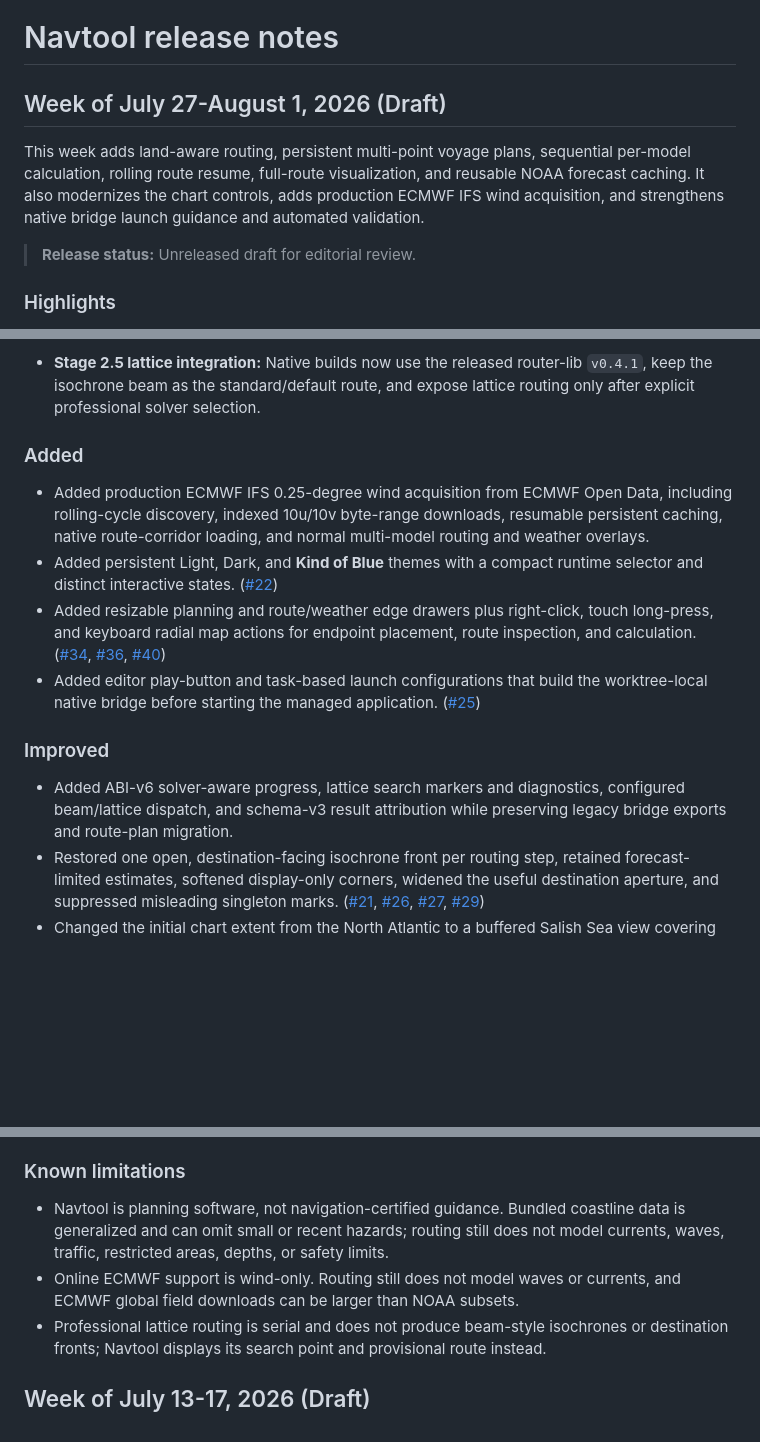
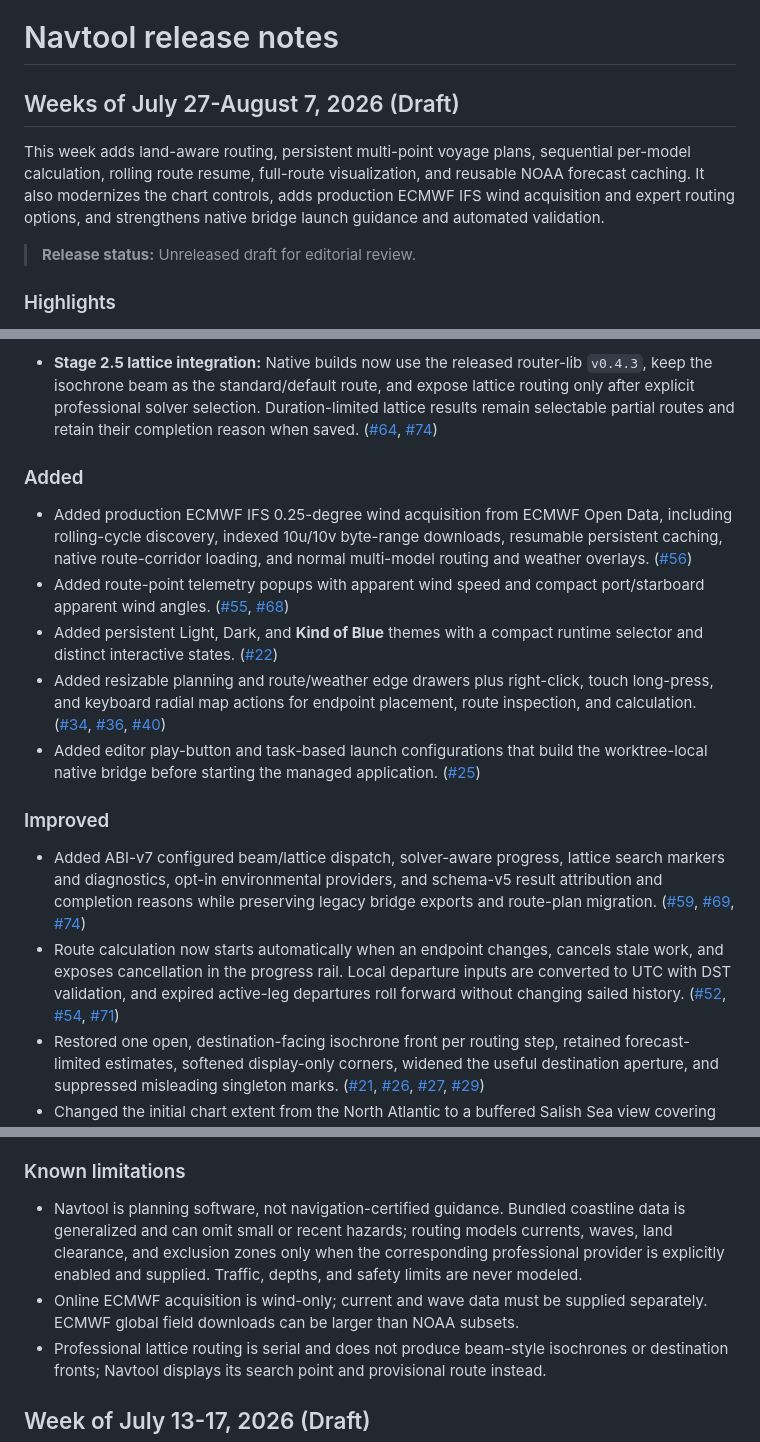
Before and after one commit to frye/navtool, a Markdown page: CHANGELOG.md, 3 parts joined by grey strips. Drawn GitHub-style; blank space fills up the shorter version.

```diff
--- a/CHANGELOG.md
+++ b/CHANGELOG.md
@@ -1,12 +1,12 @@
 # Navtool release notes
 
-## Week of July 27-August 1, 2026 (Draft)
+## Weeks of July 27-August 7, 2026 (Draft)
 
 This week adds land-aware routing, persistent multi-point voyage plans,
 sequential per-model calculation, rolling route resume, full-route
 visualization, and reusable NOAA forecast caching. It also modernizes the chart
-controls, adds production ECMWF IFS wind acquisition, and strengthens native
-bridge launch guidance and automated validation.
+controls, adds production ECMWF IFS wind acquisition and expert routing options,
+and strengthens native bridge launch guidance and automated validation.
 
 > **Release status:** Unreleased draft for editorial review.
 
@@ -48,6 +49,10 @@ bridge launch guidance and automated validation.
 - **Stage 2.5 lattice integration:** Native builds now use the released
-  router-lib `v0.4.1`, keep the isochrone beam as the standard/default route,
+  router-lib `v0.4.3`, keep the isochrone beam as the standard/default route,
   and expose lattice routing only after explicit professional solver selection.
+  Duration-limited lattice results remain selectable partial routes and retain
+  their completion reason when saved.
+  ([#64](https://github.com/frye/navtool/pull/64),
+  [#74](https://github.com/frye/navtool/pull/74))
 
 ### Added
 
@@ -55,6 +60,11 @@ bridge launch guidance and automated validation.
   including rolling-cycle discovery, indexed 10u/10v byte-range downloads,
   resumable persistent caching, native route-corridor loading, and normal
   multi-model routing and weather overlays.
+  ([#56](https://github.com/frye/navtool/pull/56))
+- Added route-point telemetry popups with apparent wind speed and compact
+  port/starboard apparent wind angles.
+  ([#55](https://github.com/frye/navtool/pull/55),
+  [#68](https://github.com/frye/navtool/pull/68))
 - Added persistent Light, Dark, and **Kind of Blue** themes with a compact
   runtime selector and distinct interactive states.
   ([#22](https://github.com/frye/navtool/pull/22))
@@ -70,9 +80,20 @@ bridge launch guidance and automated validation.
 
 ### Improved
 
-- Added ABI-v6 solver-aware progress, lattice search markers and diagnostics,
-  configured beam/lattice dispatch, and schema-v3 result attribution while
-  preserving legacy bridge exports and route-plan migration.
+- Added ABI-v7 configured beam/lattice dispatch, solver-aware progress, lattice
+  search markers and diagnostics, opt-in environmental providers, and schema-v5
+  result attribution and completion reasons while preserving legacy bridge
+  exports and route-plan migration.
+  ([#59](https://github.com/frye/navtool/pull/59),
+  [#69](https://github.com/frye/navtool/pull/69),
+  [#74](https://github.com/frye/navtool/pull/74))
+- Route calculation now starts automatically when an endpoint changes, cancels
+  stale work, and exposes cancellation in the progress rail. Local departure
+  inputs are converted to UTC with DST validation, and expired active-leg
+  departures roll forward without changing sailed history.
+  ([#52](https://github.com/frye/navtool/pull/52),
+  [#54](https://github.com/frye/navtool/pull/54),
+  [#71](https://github.com/frye/navtool/pull/71))
 - Restored one open, destination-facing isochrone front per routing step,
   retained forecast-limited estimates, softened display-only corners, widened
   the useful destination aperture, and suppressed misleading singleton marks.
@@ -112,10 +133,11 @@ bridge launch guidance and automated validation.
 
 - Navtool is planning software, not navigation-certified guidance. Bundled
   coastline data is generalized and can omit small or recent hazards; routing
-  still does not model currents, waves, traffic, restricted areas, depths, or
-  safety limits.
-- Online ECMWF support is wind-only. Routing still does not model waves or
-  currents, and ECMWF global field downloads can be larger than NOAA subsets.
+  models currents, waves, land clearance, and exclusion zones only when the
+  corresponding professional provider is explicitly enabled and supplied.
+  Traffic, depths, and safety limits are never modeled.
+- Online ECMWF acquisition is wind-only; current and wave data must be supplied
+  separately. ECMWF global field downloads can be larger than NOAA subsets.
 - Professional lattice routing is serial and does not produce beam-style
   isochrones or destination fronts; Navtool displays its search point and
   provisional route instead.
```
Also changed, not shown: other parts of CHANGELOG.md (+1 -0 lines), README.md (+9 -8 lines).
